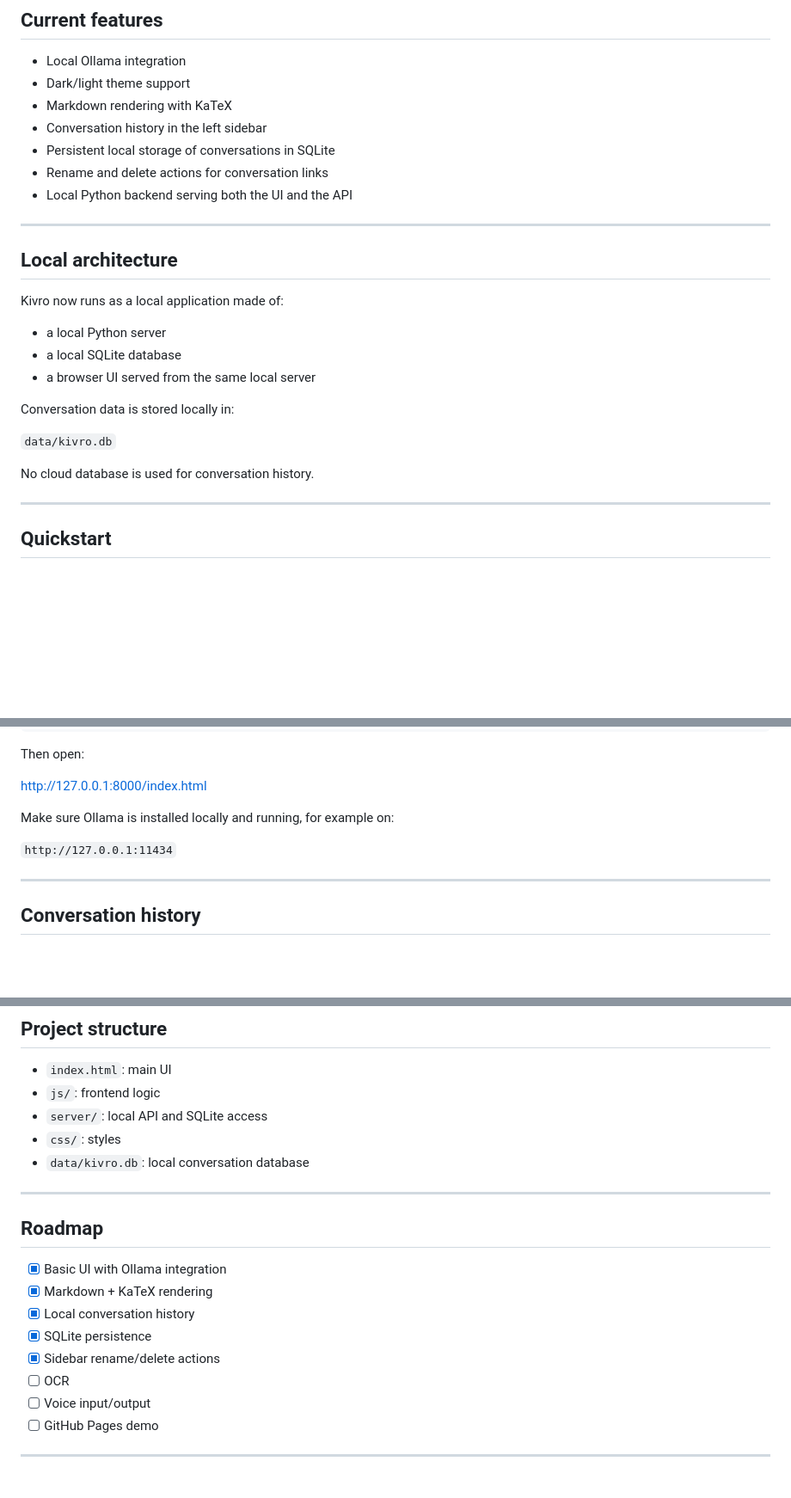
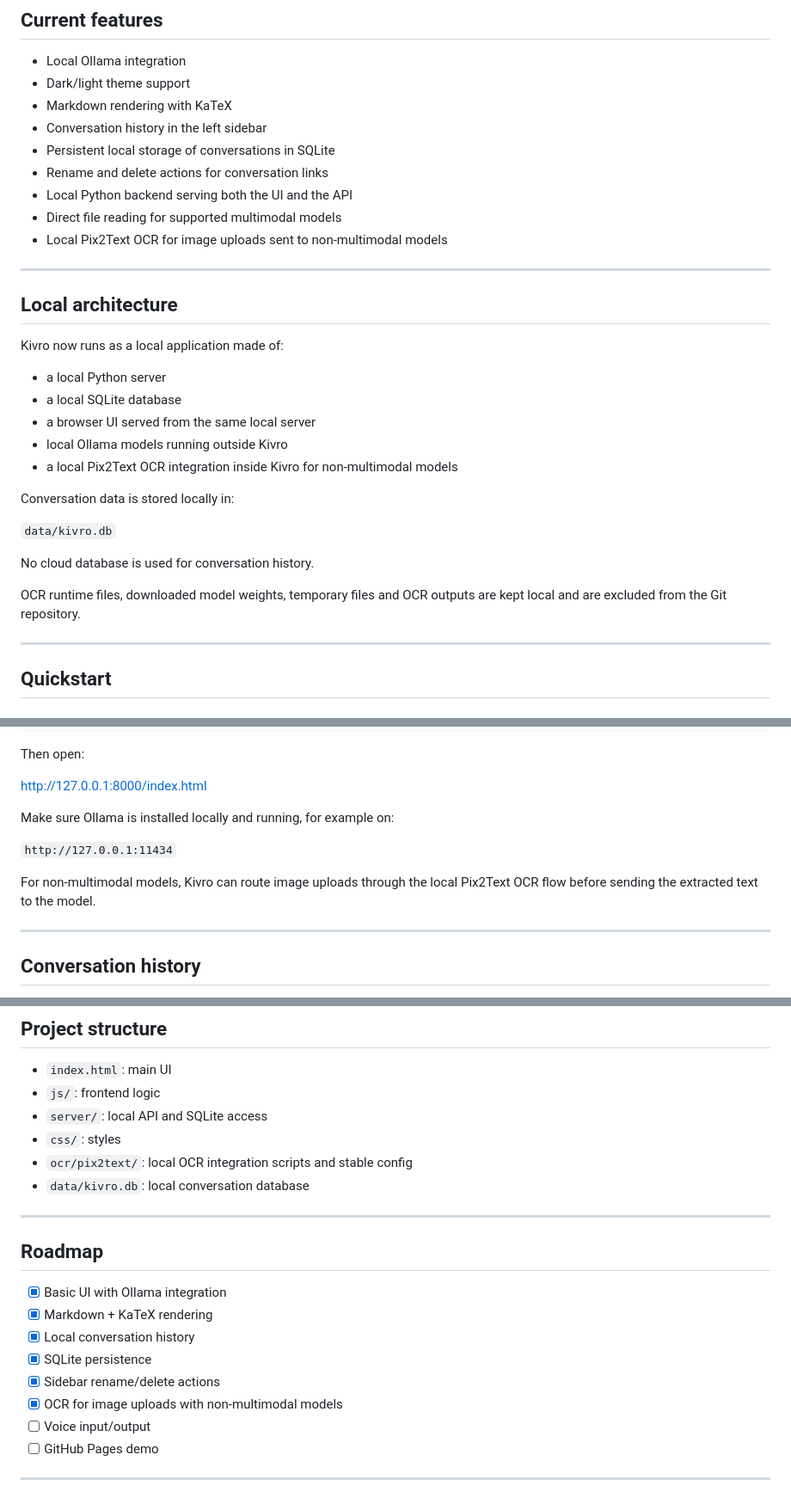
Before and after one commit to LGIAdev/Kivro, a Markdown page: README.md, 3 parts joined by grey strips. Shown at 86% size. GitHub-like rendering; blank space fills up the shorter version.

Commit message:
Document OCR integration in README

```diff
--- a/README.md
+++ b/README.md
@@ -22,6 +22,8 @@ Status: project under active development.
 - Persistent local storage of conversations in SQLite
 - Rename and delete actions for conversation links
 - Local Python backend serving both the UI and the API
+- Direct file reading for supported multimodal models
+- Local Pix2Text OCR for image uploads sent to non-multimodal models
 
 ---
 
@@ -32,12 +34,16 @@ Kivro now runs as a local application made of:
 - a local Python server
 - a local SQLite database
 - a browser UI served from the same local server
+- local Ollama models running outside Kivro
+- a local Pix2Text OCR integration inside Kivro for non-multimodal models
 
 Conversation data is stored locally in:
 
 `data/kivro.db`
 
 No cloud database is used for conversation history.
+
+OCR runtime files, downloaded model weights, temporary files and OCR outputs are kept local and are excluded from the Git repository.
 
 ---
 
@@ -70,6 +76,8 @@ Make sure Ollama is installed locally and running, for example on:
 
 `http://127.0.0.1:11434`
 
+For non-multimodal models, Kivro can route image uploads through the local Pix2Text OCR flow before sending the extracted text to the model.
+
 ---
 
 ## Conversation history
@@ -94,6 +102,7 @@ Logging out of the interface no longer clears persistent conversation history.
 - `js/`: frontend logic
 - `server/`: local API and SQLite access
 - `css/`: styles
+- `ocr/pix2text/`: local OCR integration scripts and stable config
 - `data/kivro.db`: local conversation database
 
 ---
@@ -105,7 +114,7 @@ Logging out of the interface no longer clears persistent conversation history.
 - [x] Local conversation history
 - [x] SQLite persistence
 - [x] Sidebar rename/delete actions
-- [ ] OCR
+- [x] OCR for image uploads with non-multimodal models
 - [ ] Voice input/output
 - [ ] GitHub Pages demo
 
```
